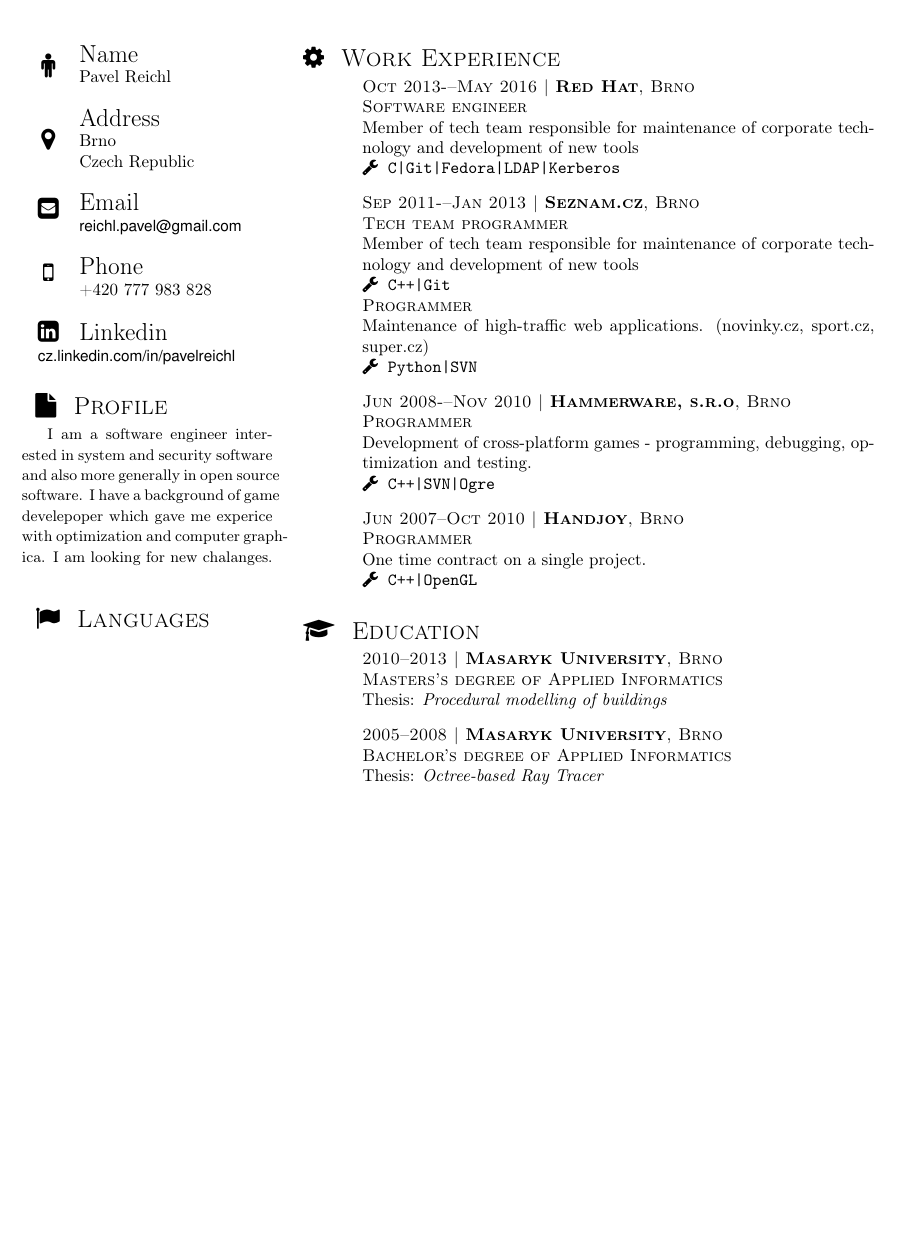
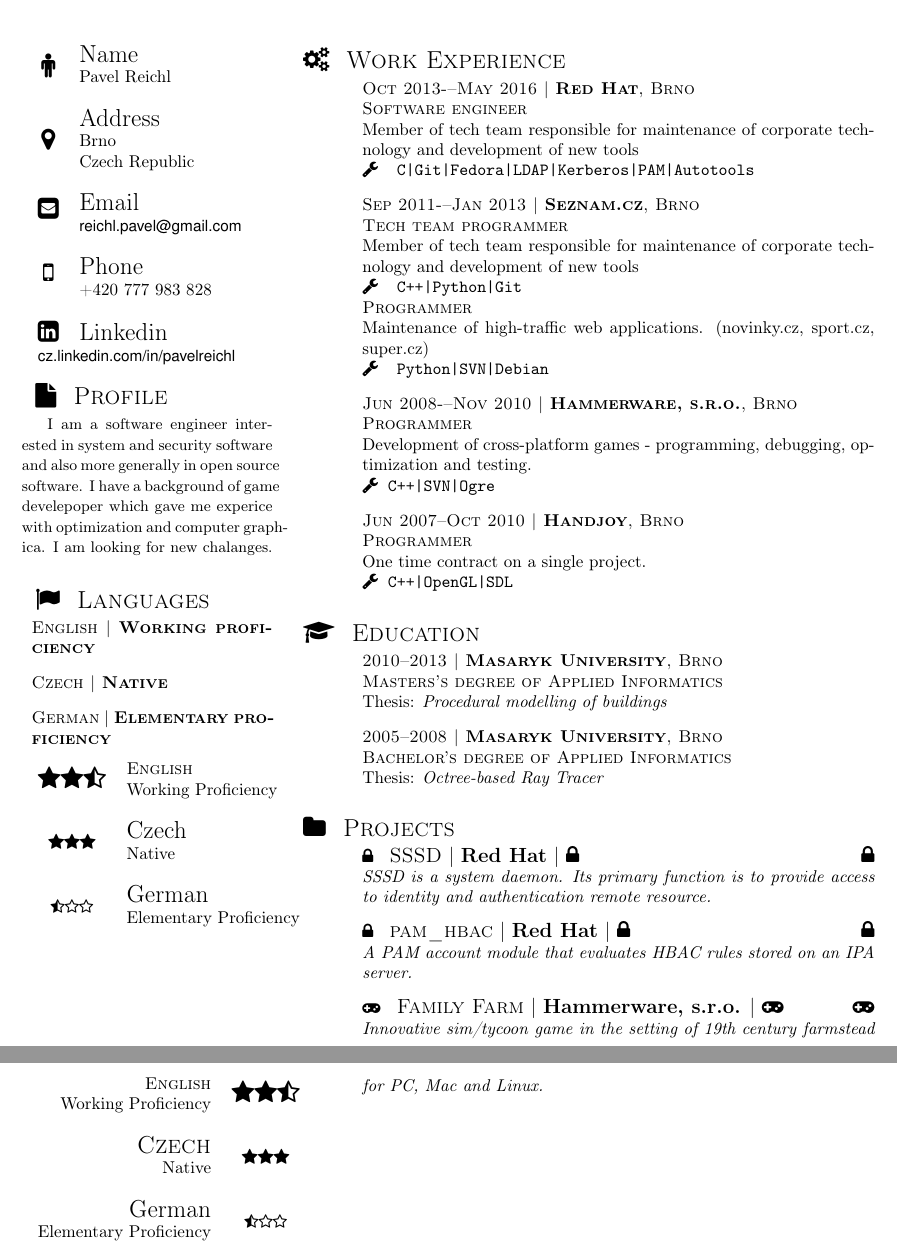
Before and after one commit to preichl/cv, a LaTeX CV (cv.tex): part of the page before the commit and two parts of pages 1 and 2 of 2 after it, the two joined at a grey line, cut so that both start at the same text, the shorter picture padded with empty space. Compiled offline with pdfLaTeX.

Commit message:
projects

```diff
--- a/cv.tex
+++ b/cv.tex
@@ -50,7 +50,7 @@
     \end{tabular}
   }
 
-\vspace{5mm}
+\topicend
 
 \topic{Profile}{\faFile}
 
@@ -59,9 +59,34 @@
   }
 }
 
-\vspace{5mm}
+\topicend
 
 \topic{Languages}{\faFlag}
+\lang{English}{Working proficiency}
+\lang{Czech}{Native}
+\lang{German}{Elementary proficiency}
+\leftline{
+  \begin{tabular}{cl}
+    \multirow{2}{*}{\Large{\faStar \faStar \faStarHalfO}} & \textsc{English} \\
+    &  Working Proficiency \\
+    \multirow{0}{*}{} & \\
+    \multirow{2}{*}{\faStar \faStar \faStar} & \Large{Czech} \\
+    &  Native \\
+    \multirow{0}{*}{} & \\
+    \multirow{2}{*}{\small{\faStarHalfO \faStarO \faStarO}} & \Large{German} \\
+    & Elementary Proficiency
+  \end{tabular}
+}
+\leftline{
+  \begin{tabular}{rc}
+    \textsc{English} & \multirow{2}{*}{\Large{\faStar \faStar \faStarHalfO}} \\ Working Proficiency \\
+    \multirow{0}{*}{} & \\
+    \textsc{\Large{Czech}} & \multirow{2}{*}{\faStar \faStar \faStar} \\ Native \\
+    \multirow{0}{*}{} & \\
+    \Large{German} & \multirow{2}{*}{\small{\faStarHalfO \faStarO \faStarO}} \\ Elementary Proficiency
+  \end{tabular}
+}
+
 \switchcolumn
 
 %%%%%%%%%%%%%%%%%%%%%%%%%%%%%%%%%%%%%%%%%%%%%%%%%%%%%%%%%%%%%%%%%%%%%%%%%%%%%%%%
@@ -100,27 +125,30 @@
 
 %% Work experience  %%%%%%%%%%%%%%%%%%%%%%%%%%%%%%%%%%%%%%%%%%%%%%%%%%%%%%%%%%%%
 
-\topic{Work Experience}{\faCog}
+\topic{Work Experience}{\faCogs}
 
-\jobls{Oct 2013-–May 2016}{Red Hat}{Brno}{Software engineer}{
+\jobls{Oct 2013-–May 2016}{\redhat}{Brno}{Software engineer}{
   Member of tech team responsible for maintenance of corporate technology and development of new tools
-  }{C|Git|Fedora|LDAP|Kerberos}
+}{
+  C|Git|Fedora|LDAP|Kerberos|PAM|Autotools}
 
 \mjobls{Sep 2011-–Jan 2013}{Seznam.cz}{Brno}{Tech team programmer}{
     Member of tech team responsible for maintenance of corporate technology and development of new tools
-}{C++|Git}
-       {Programmer}{
-  Maintenance of high-traffic web applications. (novinky.cz, sport.cz, super.cz)}{Python|SVN}
+}{
+  C++|Python|Git}{
+  Programmer}{
+  Maintenance of high-traffic web applications. (novinky.cz, sport.cz, super.cz)}{
+  Python|SVN|Debian}
 
-\jobls{Jun 2008-–Nov 2010}{Hammerware, s.r.o}{Brno}{Programmer}{
+\jobls{Jun 2008-–Nov 2010}{\hammerware}{Brno}{Programmer}{
     Development of cross-platform games - programming, debugging, optimization and testing.
 }{C++|SVN|Ogre}
 
 \jobls{Jun 2007--Oct 2010}{Handjoy}{Brno}{Programmer}{
     One time contract on a single project.
-}{C++|OpenGL}
+}{C++|OpenGL|SDL}
 
-\vspace{3mm}
+\topicend
 
 %% Education %%%%%%%%%%%%%%%%%%%%%%%%%%%%%%%%%%%%%%%%%%%%%%%%%%%%%%%%%%%%%%%%%%%
 
@@ -130,7 +158,17 @@
 
 \uni{2005--2008}{Masaryk University}{Brno}{Bachelor’s degree of Applied Informatics}{Octree-based Ray Tracer}
 
-\vspace{5mm}
+\topicend
+
+\topic{Projects}{\faFolder}
+\project{SSSD}{\redhat}{
+  SSSD is a system daemon. Its primary function is to provide access to identity and authentication remote resource.}{\faLock}
+\project{pam\_hbac}{\redhat}{
+  A PAM account module that evaluates HBAC rules stored on an IPA server.}{\faLock}
+\project{Family Farm}{\hammerware}{
+  Innovative sim/tycoon game in the setting of 19th century farmstead for PC, Mac and
+  Linux.}{\faGamepad}
+
 \end{paracol}
 
 \end{document}
```
Also changed, not shown: mycv.cls (+25 -0 lines).
